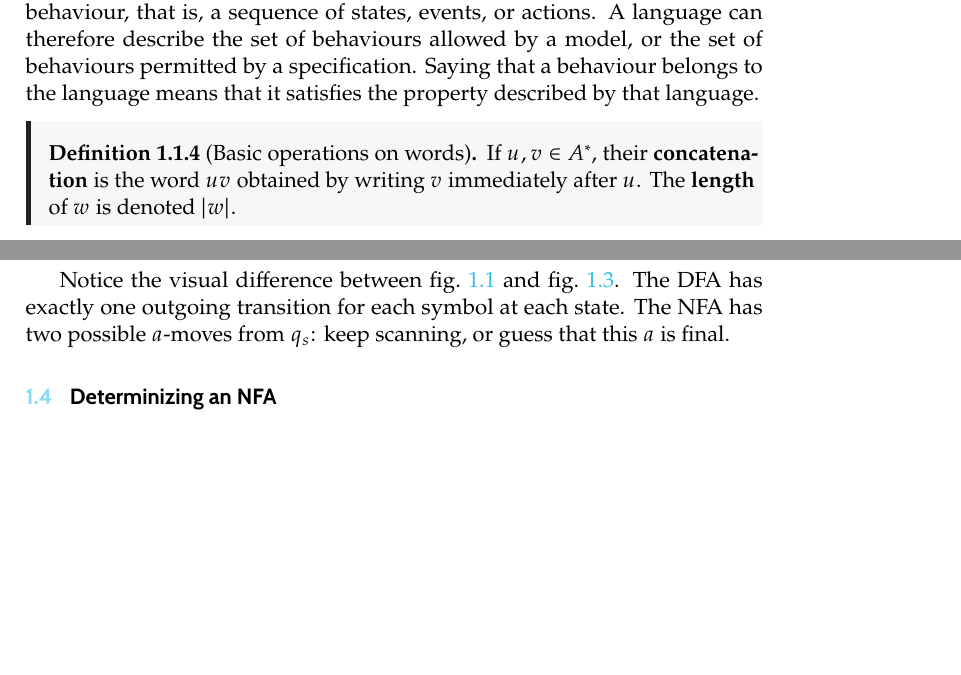
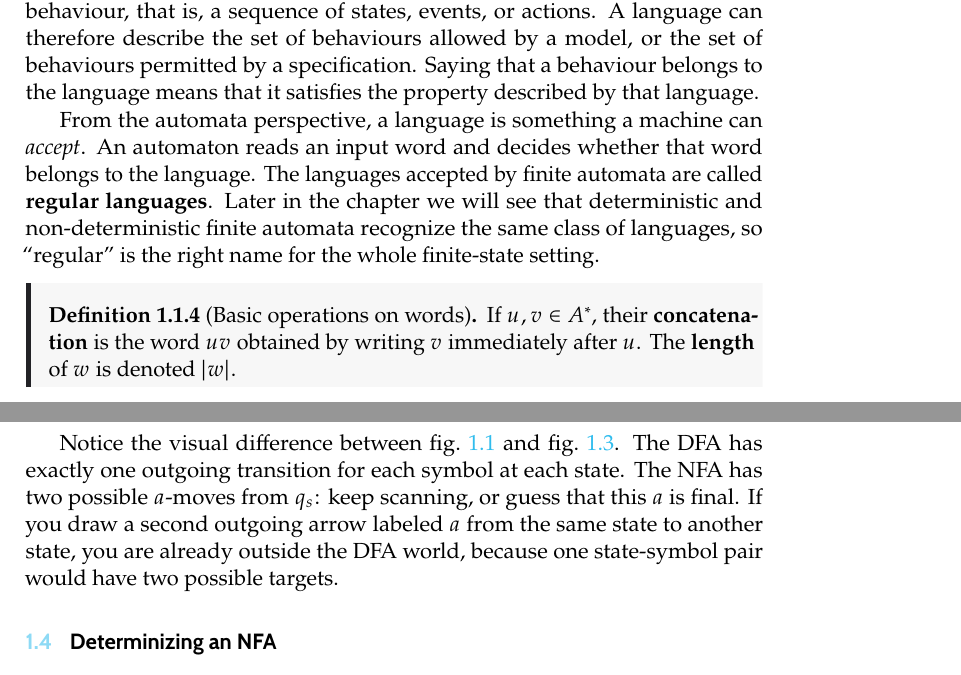
Before and after one commit to TheGhoul21/uniud-verification-and-validation-techniques-notes, a LaTeX thesis (main.tex, which reads chapters/01-finite-state-automata.tex): two parts of pages 11 and 15 of 239, joined at a grey line, cut so that both start at the same text, the shorter picture padded with empty space. The pictures show the PDF file main.pdf that the author committed with the source.

Commit message:
chapter 1 language notes

```diff
--- a/chapters/01-finite-state-automata.tex
+++ b/chapters/01-finite-state-automata.tex
@@ -81,6 +81,14 @@ can therefore describe the set of behaviours allowed by a model, or the
 set of behaviours permitted by a specification. Saying that a behaviour
 belongs to the language means that it satisfies the property described by
 that language.
+
+From the automata perspective, a language is something a machine can
+\emph{accept}.  An automaton reads an input word and decides whether that
+word belongs to the language.  The languages accepted by finite automata
+are called \textbf{regular languages}.  Later in the chapter we will see
+that deterministic and non-deterministic finite automata recognize the
+same class of languages, so ``regular'' is the right name for the whole
+finite-state setting.
 
 \begin{definition}[Basic operations on words]
 \label{def:word-ops}
@@ -409,7 +417,10 @@ all possibilities at once.
 Notice the visual difference between \cref{fig:even-a-dfa} and
 \cref{fig:nfa-last-a}.  The DFA has exactly one outgoing transition for
 each symbol at each state.  The NFA has two possible $a$-moves from
-$q_s$: keep scanning, or guess that this $a$ is final.
+$q_s$: keep scanning, or guess that this $a$ is final.  If you draw a
+second outgoing arrow labeled $a$ from the same state to another state,
+you are already outside the DFA world, because one state-symbol pair
+would have two possible targets.
 
 
 % ============================================================
```
Also changed, not shown: main.pdf.
